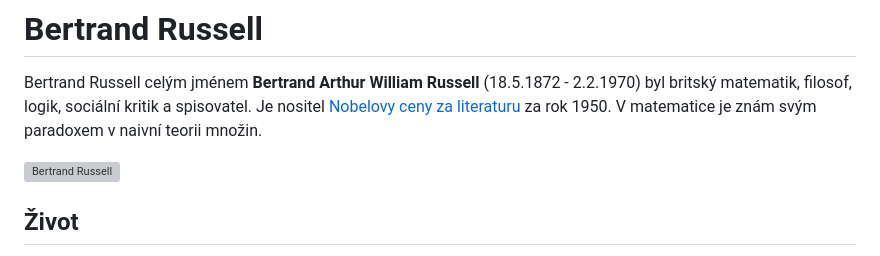
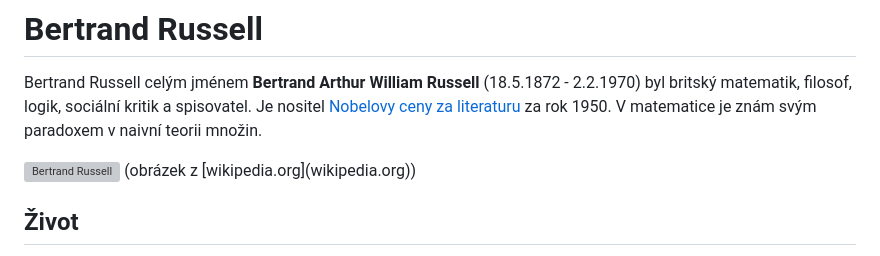
Before and after one commit to gyarab/2024_wt_sz_macek, a Markdown page: README.md, the part around the change. GitHub-like rendering; grey boxes are pictures that could not be loaded.

```diff
--- a/README.md
+++ b/README.md
@@ -2,7 +2,7 @@
 Bertrand Russell celým jménem **Bertrand Arthur William Russell** (18.5.1872 - 2.2.1970) byl britský matematik, filosof, logik, sociální kritik a spisovatel. Je nositel [Nobelovy ceny za literaturu](https://cs.wikipedia.org/wiki/Nobelova_cena_za_literaturu) za rok 1950. V matematice je znám svým paradoxem v naivní teorii množin.
 
 <img src="https://upload.wikimedia.org/wikipedia/commons/9/9b/Honourable_Bertrand_Russell.jpg" alt="Bertrand Russell" width="300"/>
-
+(obrázek z [wikipedia.org](wikipedia.org))
 
 ## Život
 Bertrand Arthur William Russell (1872–1970) pocházel z aristokratické rodiny a po smrti svého bratra se stal 3. hrabětem Russellem. Vyrůstal u svého dědečka, studoval matematiku a etiku na Cambridgeské univerzitě a později pracoval jako asistent. Oženil se s Alys Persall Smithovou a studoval ekonomii v Berlíně. Jeho filozofické názory se vyvíjely od platónismu k novopozitivismu a logickému atomismu.
```
